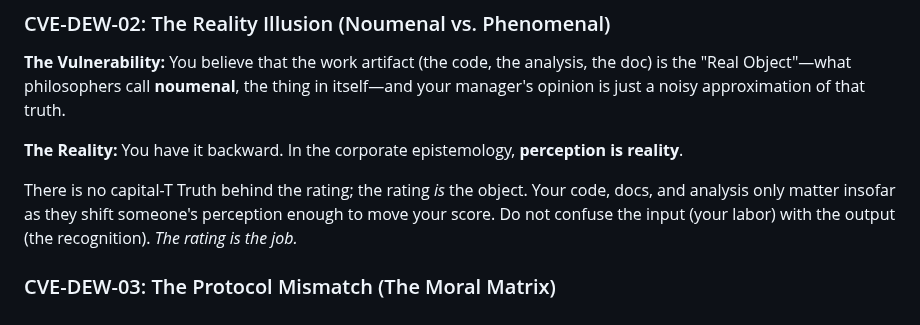
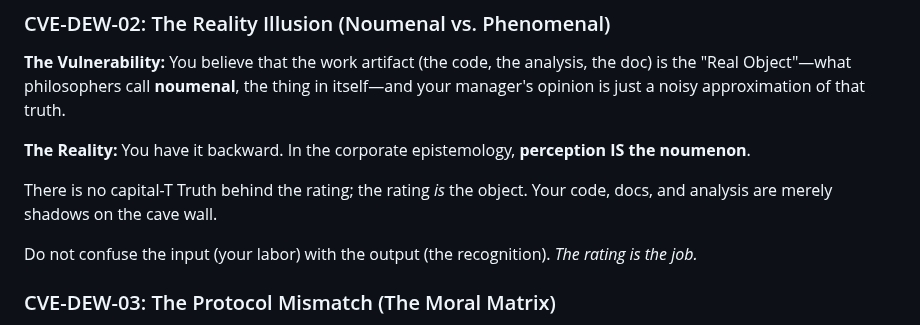
Before and after one commit to jimbojw/karmarank, a Markdown page: content/04-security-advisory.md, the part around one of its changes. Rendered like a GitHub page.

Commit message:
Revise security advisory on corporate perception
fix: Revise security advisory on corporate perception, reintroducing the noumenon.

```diff
--- a/content/04-security-advisory.md
+++ b/content/04-security-advisory.md
@@ -22,9 +21,11 @@ The firm does not value your suffering. It values **Status-Weighted Stories**. I
 
 **The Vulnerability:** You believe that the work artifact (the code, the analysis, the doc) is the "Real Object"—what philosophers call **noumenal**, the thing in itself—and your manager's opinion is just a noisy approximation of that truth.
 
-**The Reality:** You have it backward. In the corporate epistemology, **perception is reality**.
+**The Reality:** You have it backward. In the corporate epistemology, **perception IS the noumenon**.
 
-There is no capital-T Truth behind the rating; the rating _is_ the object. Your code, docs, and analysis only matter insofar as they shift someone's perception enough to move your score. Do not confuse the input (your labor) with the output (the recognition). _The rating is the job._
+There is no capital-T Truth behind the rating; the rating _is_ the object. Your code, docs, and analysis are merely shadows on the cave wall.
+
+Do not confuse the input (your labor) with the output (the recognition). _The rating is the job._
 
 ### CVE-DEW-03: The Protocol Mismatch (The Moral Matrix)
 
```
Also changed, not shown: other parts of content/04-security-advisory.md (+0 -1 lines).
